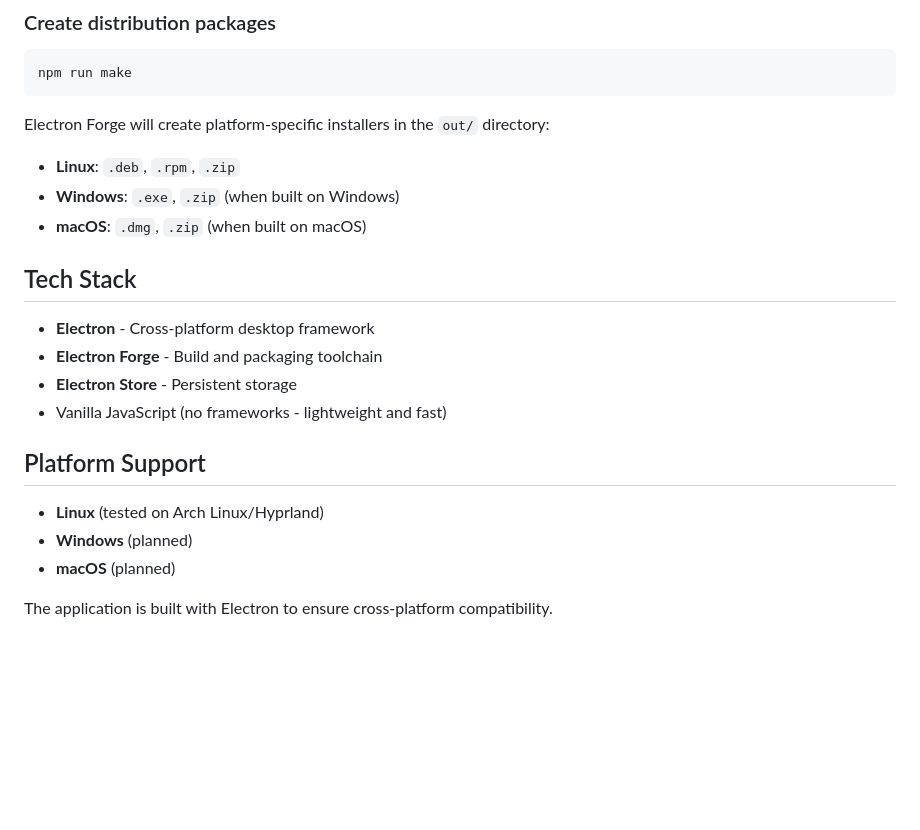
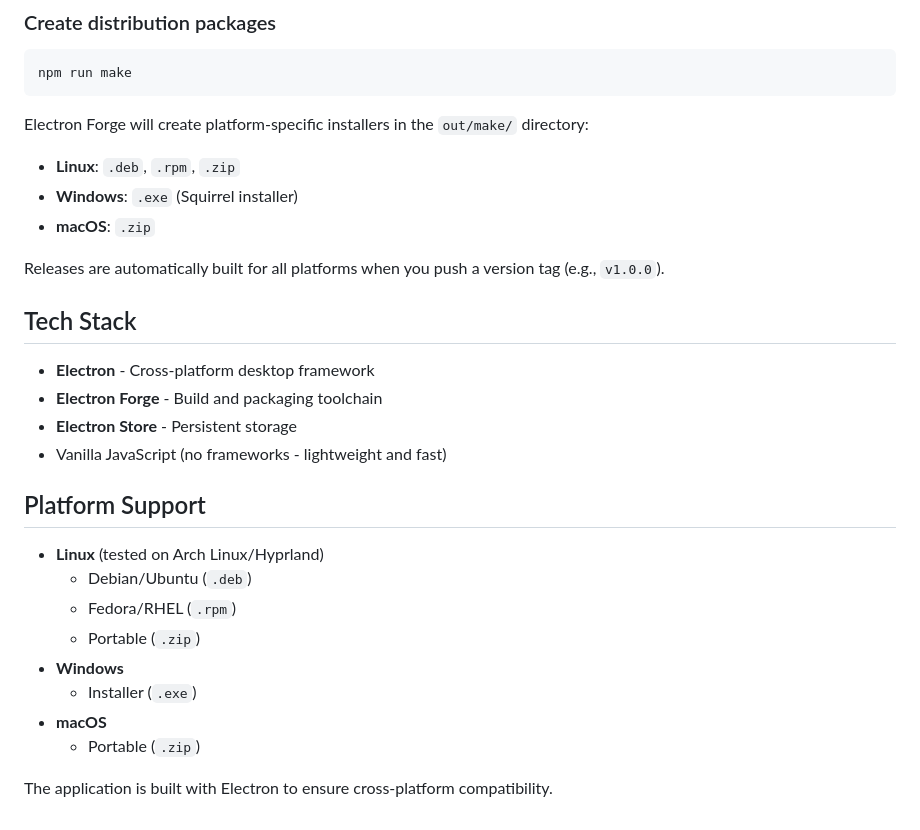
Before and after one commit to StefanZagarov/hyprtimer, a Markdown page: README.md, the part around the change printed below. GitHub-like rendering; blank space fills up the shorter version.

````diff
--- a/README.md
+++ b/README.md
@@ -91,10 +141,12 @@ npm run package
 npm run make
 ```
 
-Electron Forge will create platform-specific installers in the `out/` directory:
+Electron Forge will create platform-specific installers in the `out/make/` directory:
 - **Linux**: `.deb`, `.rpm`, `.zip`
-- **Windows**: `.exe`, `.zip` (when built on Windows)
-- **macOS**: `.dmg`, `.zip` (when built on macOS)
+- **Windows**: `.exe` (Squirrel installer)
+- **macOS**: `.zip`
+
+Releases are automatically built for all platforms when you push a version tag (e.g., `v1.0.0`).
 
 ## Tech Stack
 
@@ -106,7 +158,12 @@ Electron Forge will create platform-specific installers in the `out/` directory:
 ## Platform Support
 
 - **Linux** (tested on Arch Linux/Hyprland)
-- **Windows** (planned)
-- **macOS** (planned)
+  - Debian/Ubuntu (`.deb`)
+  - Fedora/RHEL (`.rpm`)
+  - Portable (`.zip`)
+- **Windows**
+  - Installer (`.exe`)
+- **macOS**
+  - Portable (`.zip`)
 
 The application is built with Electron to ensure cross-platform compatibility.
````
Also changed, not shown: other parts of README.md (+54 -4 lines).
